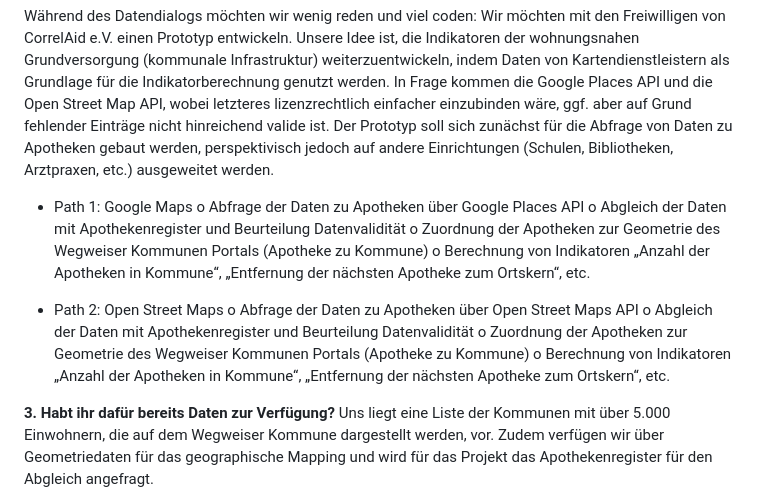
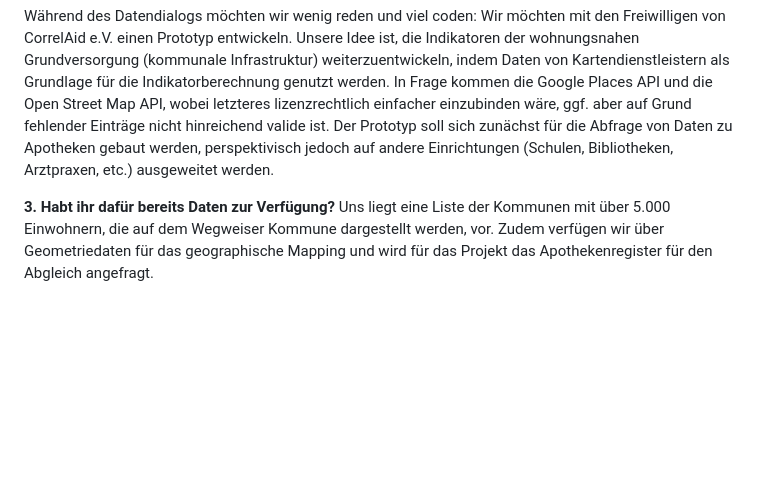
Before and after one commit to bertelsmannstift/wkindicators, a Markdown page: README.md, the part around the change printed below. Drawn GitHub-style; blank space fills up the shorter version.

```diff
--- a/README.md
+++ b/README.md
@@ -10,18 +10,6 @@ Im Wegweiser Kommune reichern wir Daten aus der Amtlichen Statistik mit spannend
 **2.	Was versprecht ihr euch von der Diskussion im Datendialog?**
 
 Während des Datendialogs möchten wir wenig reden und viel coden: Wir möchten mit den Freiwilligen von CorrelAid e.V. einen Prototyp entwickeln. Unsere Idee ist, die Indikatoren der wohnungsnahen Grundversorgung (kommunale Infrastruktur) weiterzuentwickeln, indem Daten von Kartendienstleistern als Grundlage für die Indikatorberechnung genutzt werden. In Frage kommen die Google Places API und die Open Street Map API, wobei letzteres lizenzrechtlich einfacher einzubinden wäre, ggf. aber auf Grund fehlender Einträge nicht hinreichend valide ist. Der Prototyp soll sich zunächst für die Abfrage von Daten zu Apotheken gebaut werden, perspektivisch jedoch auf andere Einrichtungen (Schulen, Bibliotheken, Arztpraxen, etc.) ausgeweitet werden.
-
--	Path 1: Google Maps
-o	Abfrage der Daten zu Apotheken über Google Places API
-o	Abgleich der Daten mit Apothekenregister und Beurteilung Datenvalidität
-o	Zuordnung der Apotheken zur Geometrie des Wegweiser Kommunen Portals (Apotheke zu Kommune)
-o	Berechnung von Indikatoren „Anzahl der Apotheken in Kommune“, „Entfernung der nächsten Apotheke zum Ortskern“, etc.
-
--	Path 2: Open Street Maps
-o	Abfrage der Daten zu Apotheken über Open Street Maps API
-o	Abgleich der Daten mit Apothekenregister und Beurteilung Datenvalidität
-o	Zuordnung der Apotheken zur Geometrie des Wegweiser Kommunen Portals (Apotheke zu Kommune)
-o	Berechnung von Indikatoren „Anzahl der Apotheken in Kommune“, „Entfernung der nächsten Apotheke zum Ortskern“, etc.
 
 **3.	Habt ihr dafür bereits Daten zur Verfügung?**
 Uns liegt eine Liste der Kommunen mit über 5.000 Einwohnern, die auf dem Wegweiser Kommune dargestellt werden, vor. Zudem verfügen wir über Geometriedaten für das geographische Mapping und wird für das Projekt das Apothekenregister für den Abgleich angefragt.
```
Also changed, not shown: other parts of README.md (+1 -0 lines).
